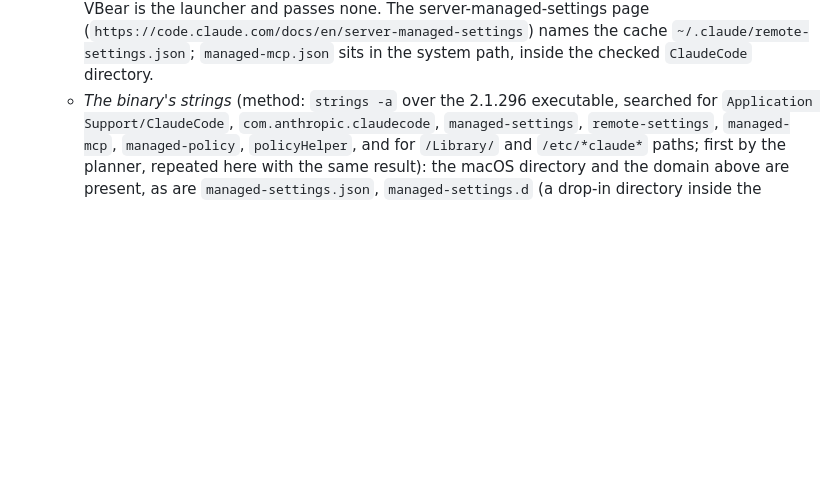
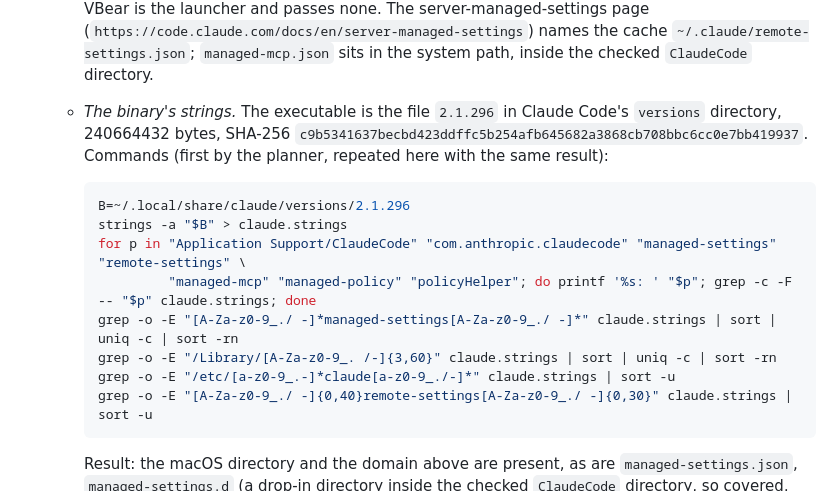
Before and after one commit to sidphoto/vbear, a Markdown page: docs/evidence/claude-code-2.1.296-stream.md, the part around the change. GitHub-like rendering; blank space fills up the shorter version.

Commit message:
docs(s3): narrow the server-managed-settings wording to the cache; the binary's SHA-256 and the exact commands
Co-Authored-By: Claude Sonnet 5.5 <noreply@anthropic.com>

````diff
--- a/docs/evidence/claude-code-2.1.296-stream.md
+++ b/docs/evidence/claude-code-2.1.296-stream.md
@@ -50,10 +50,22 @@ observed, which is listed below.
      embedding host; VBear is the launcher and passes none. The server-managed-settings page
      (`https://code.claude.com/docs/en/server-managed-settings`) names the cache `~/.claude/remote-settings.json`;
      `managed-mcp.json` sits in the system path, inside the checked `ClaudeCode` directory.
-   - *The binary's strings* (method: `strings -a` over the 2.1.296 executable, searched for `Application Support/ClaudeCode`,
-     `com.anthropic.claudecode`, `managed-settings`, `remote-settings`, `managed-mcp`, `managed-policy`,
-     `policyHelper`, and for `/Library/` and `/etc/*claude*` paths; first by the planner, repeated here with the
-     same result): the macOS directory and the domain above are present, as are `managed-settings.json`,
+   - *The binary's strings.* The executable is the file `2.1.296` in Claude Code's `versions` directory, 240664432
+     bytes, SHA-256 `c9b5341637becbd423ddffc5b254afb645682a3868cb708bbc6cc0e7bb419937`. Commands (first by the
+     planner, repeated here with the same result):
+
+     ```sh
+     B=~/.local/share/claude/versions/2.1.296
+     strings -a "$B" > claude.strings
+     for p in "Application Support/ClaudeCode" "com.anthropic.claudecode" "managed-settings" "remote-settings" \
+              "managed-mcp" "managed-policy" "policyHelper"; do printf '%s: ' "$p"; grep -c -F -- "$p" claude.strings; done
+     grep -o -E "[A-Za-z0-9_./ -]*managed-settings[A-Za-z0-9_./ -]*" claude.strings | sort | uniq -c | sort -rn
+     grep -o -E "/Library/[A-Za-z0-9_. /-]{3,60}" claude.strings | sort | uniq -c | sort -rn
+     grep -o -E "/etc/[a-z0-9_.-]*claude[a-z0-9_./-]*" claude.strings | sort -u
+     grep -o -E "[A-Za-z0-9_./ -]{0,40}remote-settings[A-Za-z0-9_./ -]{0,30}" claude.strings | sort -u
+     ```
+
+     Result: the macOS directory and the domain above are present, as are `managed-settings.json`,
      `managed-settings.d` (a drop-in directory inside the checked `ClaudeCode` directory, so covered, because the
      check is on the whole directory), `managed-mcp.json`, the managed-policy `CLAUDE.md` (also in that directory),
      the `~/.claude/remote-settings.json` cache and a `remote-settings-consent` record (a consent state, not a source
````
Also changed, not shown: docs/SECURITY-MODEL.md (+3 -2 lines).
